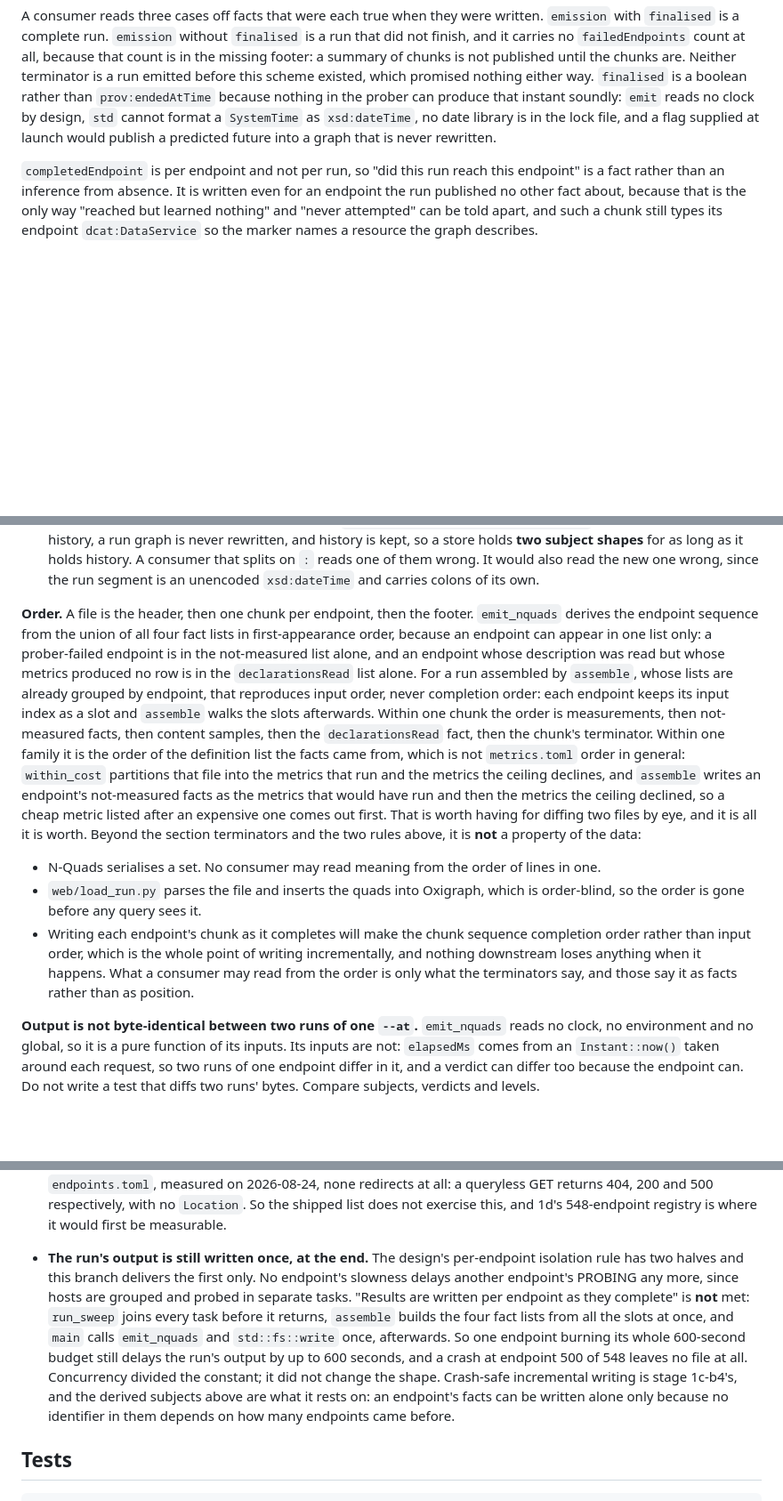
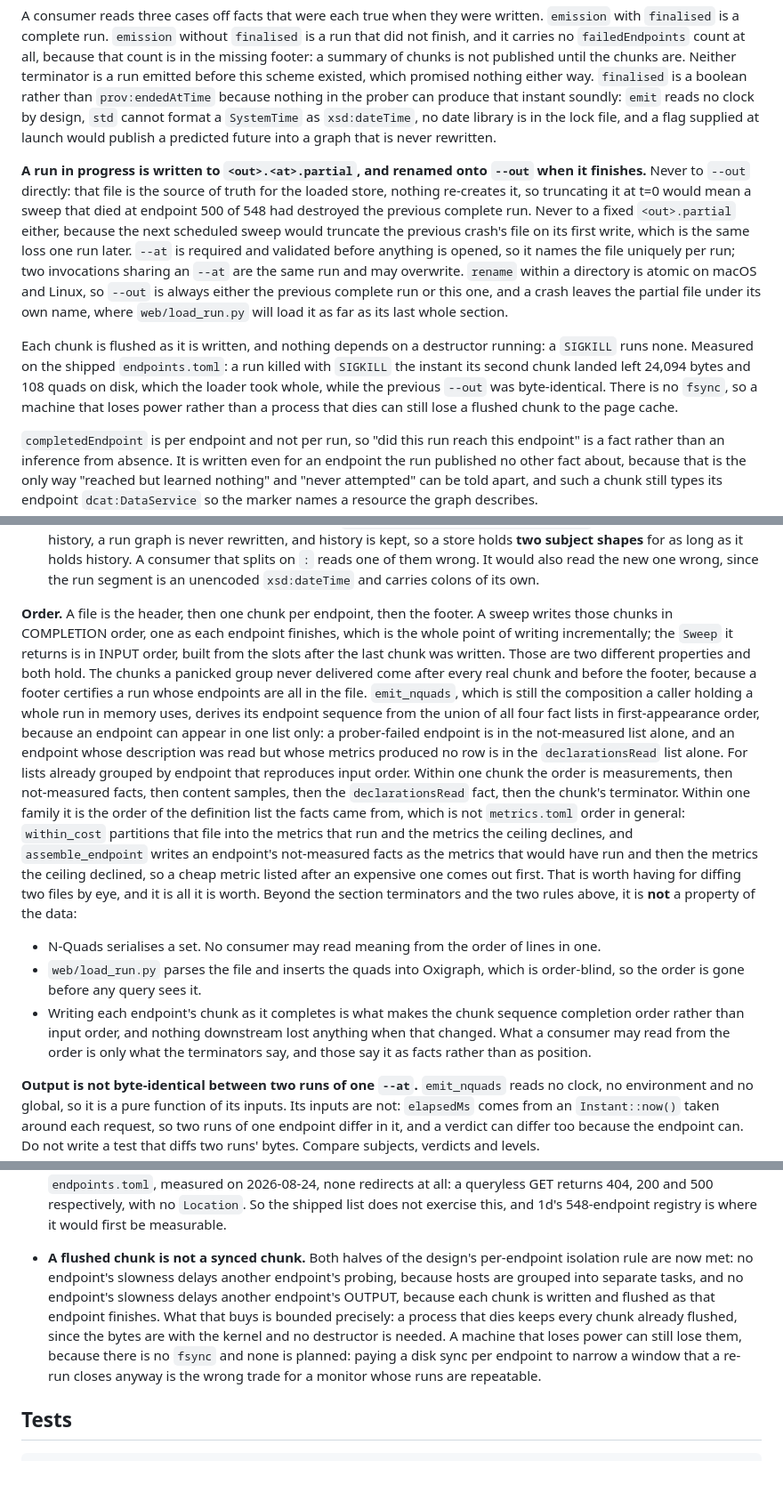
Before and after one commit to MaastrichtU-IDS/sparqlwatch, a Markdown page: prober/README.md, 3 parts joined by grey strips. Shown at 89% size. Rendered like a GitHub page; blank space fills up the shorter version.

Commit message:
Say in the README where a run in progress lives
The partial file's name beside the guarantee it exists for, the flag table row
that used to say --out is where the bytes go, and the two paragraphs this stage
made false: the order paragraph, which described the whole-run emitter as the
only writer, and the known limitation that said the output is still written
once at the end.

The numbers in the new paragraph are measured rather than argued: a run of the
shipped endpoints.toml SIGKILLed the instant its second chunk landed left
24,094 bytes and 108 quads, which web/load_run.py took whole, with the previous
--out byte-identical. The fsync limit is stated as a limit, because a flushed
chunk survives a dead process and not a dead machine.

Task 5 still owns the wider documentation sweep, including the spec rows.

Co-Authored-By: Claude Opus 5 <noreply@anthropic.com>

```diff
--- a/prober/README.md
+++ b/prober/README.md
@@ -406,6 +406,26 @@ the prober can produce that instant soundly: `emit` reads no clock by design,
 lock file, and a flag supplied at launch would publish a predicted future into a
 graph that is never rewritten.
 
+**A run in progress is written to `<out>.<at>.partial`, and renamed onto `--out`
+when it finishes.** Never to `--out` directly: that file is the source of truth
+for the loaded store, nothing re-creates it, so truncating it at t=0 would mean a
+sweep that died at endpoint 500 of 548 had destroyed the previous complete run.
+Never to a fixed `<out>.partial` either, because the next scheduled sweep would
+truncate the previous crash's file on its first write, which is the same loss one
+run later. `--at` is required and validated before anything is opened, so it
+names the file uniquely per run; two invocations sharing an `--at` are the same
+run and may overwrite. `rename` within a directory is atomic on macOS and Linux,
+so `--out` is always either the previous complete run or this one, and a crash
+leaves the partial file under its own name, where `web/load_run.py` will load it
+as far as its last whole section.
+
+Each chunk is flushed as it is written, and nothing depends on a destructor
+running: a `SIGKILL` runs none. Measured on the shipped `endpoints.toml`: a run
+killed with `SIGKILL` the instant its second chunk landed left 24,094 bytes and
+108 quads on disk, which the loader took whole, while the previous `--out` was
+byte-identical. There is no `fsync`, so a machine that loses power rather than a
+process that dies can still lose a flushed chunk to the page cache.
+
 `completedEndpoint` is per endpoint and not per run, so "did this run reach this
 endpoint" is a fact rather than an inference from absence. It is written even for
 an endpoint the run published no other fact about, because that is the only way
@@ -636,20 +656,26 @@ sufficient.
   run segment is an unencoded `xsd:dateTime` and carries colons of its own.
 
 **Order.** A file is the header, then one chunk per endpoint, then the footer.
-`emit_nquads` derives the endpoint sequence from the union of all four fact
-lists in first-appearance order, because an endpoint can appear in one list
-only: a prober-failed endpoint is in the not-measured list alone, and an
-endpoint whose description was read but whose metrics produced no row is in the
-`declarationsRead` list alone. For a run assembled by `assemble`, whose lists
-are already grouped by endpoint, that reproduces input order, never completion
-order: each endpoint keeps its input index as a slot and `assemble` walks the
-slots afterwards. Within one chunk the order is measurements, then not-measured
+A sweep writes those chunks in COMPLETION order, one as each endpoint finishes,
+which is the whole point of writing incrementally; the `Sweep` it returns is in
+INPUT order, built from the slots after the last chunk was written. Those are two
+different properties and both hold. The chunks a panicked group never delivered
+come after every real chunk and before the footer, because a footer certifies a
+run whose endpoints are all in the file. `emit_nquads`, which is still the
+composition a caller holding a whole run in memory uses, derives its endpoint
+sequence from the union of all four fact lists in first-appearance order, because
+an endpoint can appear in one list only: a prober-failed endpoint is in the
+not-measured list alone, and an endpoint whose description was read but whose
+metrics produced no row is in the `declarationsRead` list alone. For lists
+already grouped by endpoint that reproduces input order. Within one chunk the
+order is measurements, then not-measured
 facts, then content samples, then the `declarationsRead` fact, then the chunk's
 terminator. Within one family it is the order of the definition list the facts
 came from, which is not `metrics.toml` order in general: `within_cost`
 partitions that file into the metrics that run and the metrics the ceiling
-declines, and `assemble` writes an endpoint's not-measured facts as the metrics
-that would have run and then the metrics the ceiling declined, so a cheap metric
+declines, and `assemble_endpoint` writes an endpoint's not-measured facts as the
+metrics that would have run and then the metrics the ceiling declined, so a cheap
+metric
 listed after an expensive one comes out first. That is worth having for diffing
 two files by eye, and it is all it is worth. Beyond the section terminators and
 the two rules above, it is **not** a property of the data:
@@ -658,11 +684,10 @@ the two rules above, it is **not** a property of the data:
   in one.
 - `web/load_run.py` parses the file and inserts the quads into Oxigraph, which is
   order-blind, so the order is gone before any query sees it.
-- Writing each endpoint's chunk as it completes will make the chunk sequence
-  completion order rather than input order, which is the whole point of writing
-  incrementally, and nothing downstream loses anything when it happens. What a
-  consumer may read from the order is only what the terminators say, and those
-  say it as facts rather than as position.
+- Writing each endpoint's chunk as it completes is what makes the chunk sequence
+  completion order rather than input order, and nothing downstream lost anything
+  when that changed. What a consumer may read from the order is only what the
+  terminators say, and those say it as facts rather than as position.
 
 **Output is not byte-identical between two runs of one `--at`.** `emit_nquads`
 reads no clock, no environment and no global, so it is a pure function of its
@@ -799,19 +824,16 @@ The following are deferred deliberately, not oversights:
   list does not exercise this, and 1d's 548-endpoint registry is where it would
   first be measurable.
 
-- **The run's output is still written once, at the end.** The design's
-  per-endpoint isolation rule has two halves and this branch delivers the first
-  only. No endpoint's slowness delays another endpoint's PROBING any more, since
-  hosts are grouped and probed in separate tasks. "Results are written per
-  endpoint as they complete" is **not** met: `run_sweep` joins every task before
-  it returns, `assemble` builds the four fact lists from all the slots at once,
-  and `main` calls `emit_nquads` and `std::fs::write` once, afterwards. So one
-  endpoint burning its whole 600-second budget still delays the run's output by
-  up to 600 seconds, and a crash at endpoint 500 of 548 leaves no file at all.
-  Concurrency divided the constant; it did not change the shape. Crash-safe
-  incremental writing is stage 1c-b4's, and the derived subjects above are what
-  it rests on: an endpoint's facts can be written alone only because no
-  identifier in them depends on how many endpoints came before.
+- **A flushed chunk is not a synced chunk.** Both halves of the design's
+  per-endpoint isolation rule are now met: no endpoint's slowness delays another
+  endpoint's probing, because hosts are grouped into separate tasks, and no
+  endpoint's slowness delays another endpoint's OUTPUT, because each chunk is
+  written and flushed as that endpoint finishes. What that buys is bounded
+  precisely: a process that dies keeps every chunk already flushed, since the
+  bytes are with the kernel and no destructor is needed. A machine that loses
+  power can still lose them, because there is no `fsync` and none is planned:
+  paying a disk sync per endpoint to narrow a window that a re-run closes anyway
+  is the wrong trade for a monitor whose runs are repeatable.
 
 ## Tests
 
```
Also changed, not shown: other parts of prober/README.md (+1 -1 lines).
